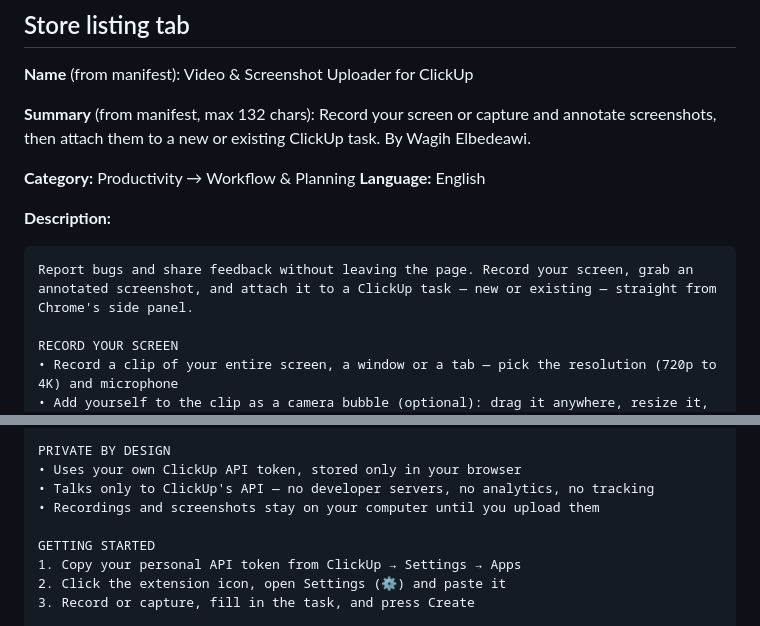
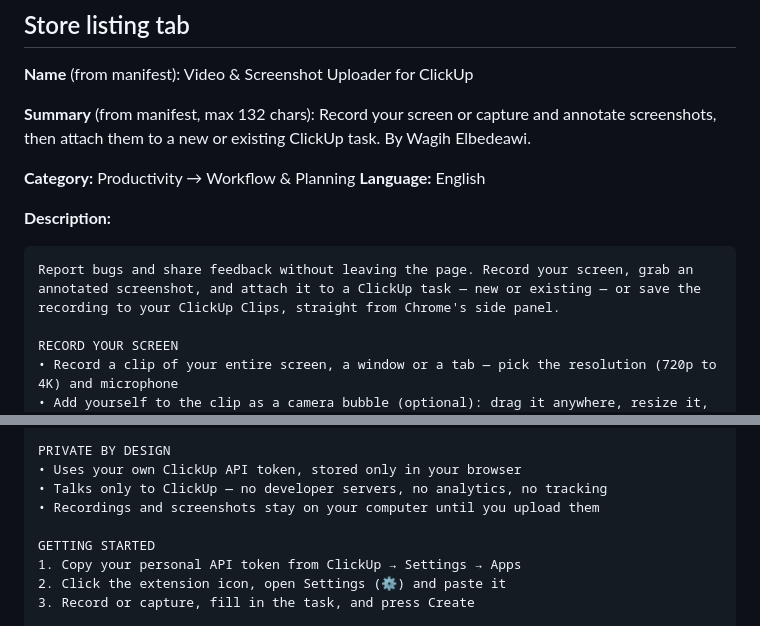
Before and after one commit to ElBedeawi/Clickup-Chrome-Extension, a Markdown page: store/listing.md, 2 parts joined by grey strips. Rendered like a GitHub page.

````diff
--- a/store/listing.md
+++ b/store/listing.md
@@ -21,7 +21,7 @@ Record your screen or capture and annotate screenshots, then attach them to a ne
 **Description:**
 
 ```
-Report bugs and share feedback without leaving the page. Record your screen, grab an annotated screenshot, and attach it to a ClickUp task — new or existing — straight from Chrome's side panel.
+Report bugs and share feedback without leaving the page. Record your screen, grab an annotated screenshot, and attach it to a ClickUp task — new or existing — or save the recording to your ClickUp Clips, straight from Chrome's side panel.
 
 RECORD YOUR SCREEN
 • Record a clip of your entire screen, a window or a tab — pick the resolution (720p to 4K) and microphone
@@ -47,7 +47,7 @@ SAVE TO CLIPS (OPTIONAL)
 
 PRIVATE BY DESIGN
 • Uses your own ClickUp API token, stored only in your browser
-• Talks only to ClickUp's API — no developer servers, no analytics, no tracking
+• Talks only to ClickUp — no developer servers, no analytics, no tracking
 • Recordings and screenshots stay on your computer until you upload them
 
 GETTING STARTED
````
Also changed, not shown: store/firefox-listing.md (+3 -0 lines).
